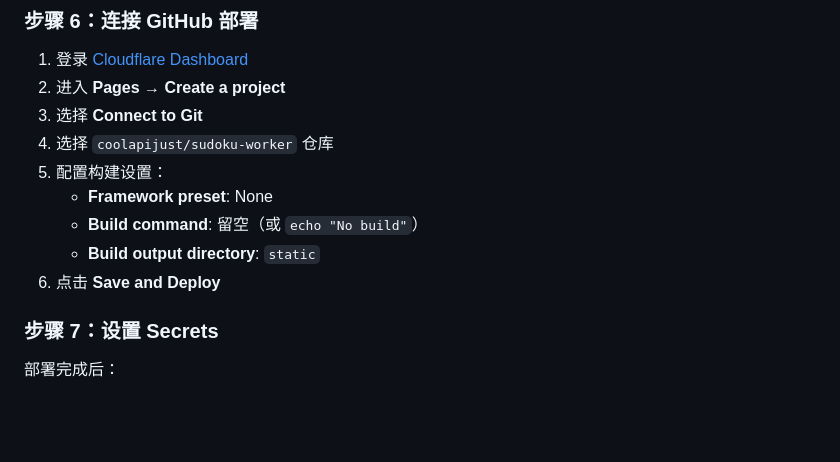
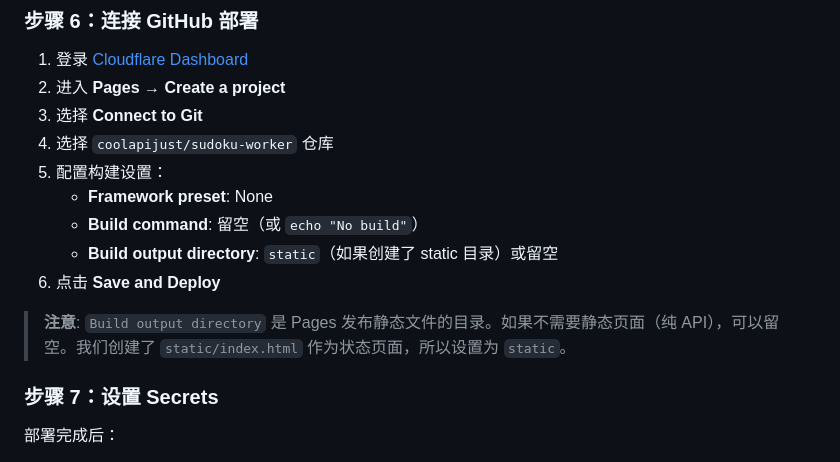
Before and after one commit to coolapijust/sudoku-worker, a Markdown page: PAGES_DEPLOY.md, the part around the change. Drawn GitHub-style; blank space fills up the shorter version.

Commit message:
docs: clarify output directory meaning for Pages

```diff
--- a/PAGES_DEPLOY.md
+++ b/PAGES_DEPLOY.md
@@ -164,8 +164,10 @@ async function handleSudokuStream(
 5. 配置构建设置：
    - **Framework preset**: None
    - **Build command**: 留空（或 `echo "No build"`）
-   - **Build output directory**: `static`
+   - **Build output directory**: `static`（如果创建了 static 目录）或留空
 6. 点击 **Save and Deploy**
+
+> **注意**: `Build output directory` 是 Pages 发布静态文件的目录。如果不需要静态页面（纯 API），可以留空。我们创建了 `static/index.html` 作为状态页面，所以设置为 `static`。
 
 ### 步骤 7：设置 Secrets
 
```
